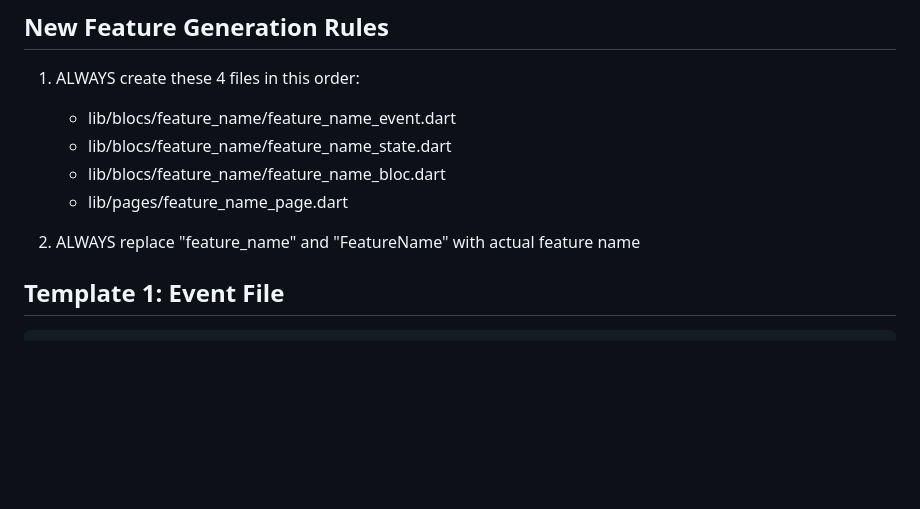
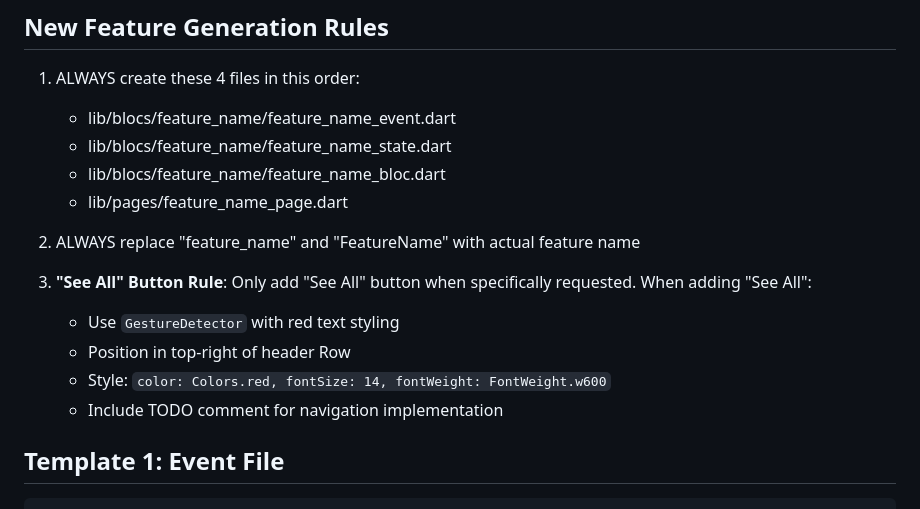
Before and after one commit to manishvill/dummy_ott, a Markdown page: poc_training/code_templates.md, the part around the change. GitHub-like rendering; blank space fills up the shorter version.

Commit message:
add rule for see all button

````diff
--- a/poc_training/code_templates.md
+++ b/poc_training/code_templates.md
@@ -11,6 +11,12 @@ Use these exact templates when generating new features. DO NOT deviate from thes
    - lib/pages/feature_name_page.dart
 
 2. ALWAYS replace "feature_name" and "FeatureName" with actual feature name
+
+3. **"See All" Button Rule**: Only add "See All" button when specifically requested. When adding "See All":
+   - Use `GestureDetector` with red text styling
+   - Position in top-right of header Row
+   - Style: `color: Colors.red, fontSize: 14, fontWeight: FontWeight.w600`
+   - Include TODO comment for navigation implementation
 
 ## Template 1: Event File
 ```dart
````
